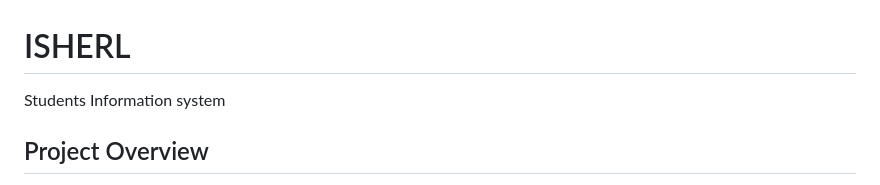
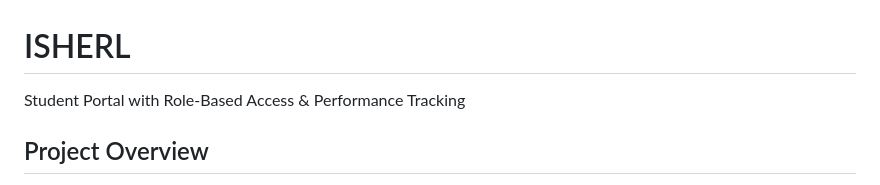
Before and after one commit to kunleaduwo/ISHERL, a Markdown page: README.md, the part around the change. GitHub-like rendering.

```diff
--- a/README.md
+++ b/README.md
@@ -1,5 +1,5 @@
 # ISHERL
-Students Information system
+Student Portal with Role-Based Access & Performance Tracking
 <br>
 <h2>Project Overview</h2>
 
```
